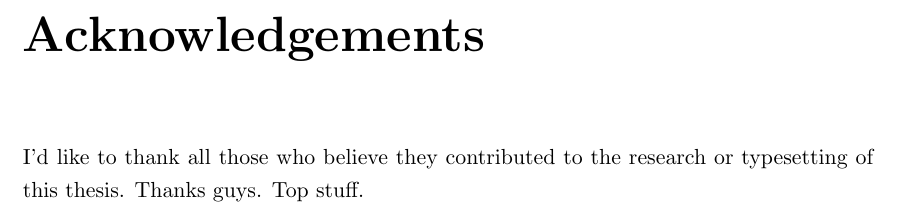
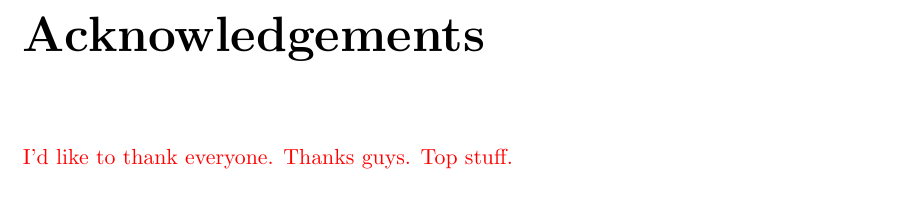
Before and after one commit to jtc42/ThesisUoB, a LaTeX thesis (main.tex): part of page 5 of 101, cut so that both start at the same text. Compiled offline with pdfLaTeX.

Commit message:
Updated todo

```diff
--- a/main.tex
+++ b/main.tex
@@ -120,8 +120,9 @@
 
 % Acknowledgements
 \chapter*{Acknowledgements}
-I'd like to thank all those who believe they contributed to the research or typesetting of this thesis. Thanks guys. Top stuff.
-
+\color{red}
+I'd like to thank everyone. Thanks guys. Top stuff.
+\color{black}
 
 % Publications
 \chapter*{Publications}
```
